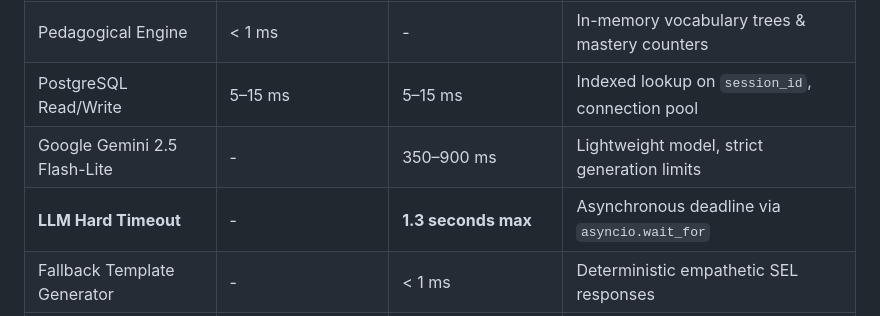
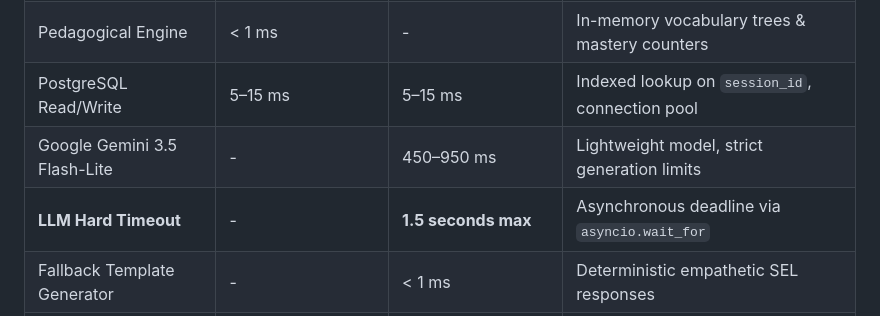
Before and after one commit to Masum58/kids-english-learning-chatbot, a Markdown page: docs/architecture.md, the part around one of its changes. GitHub-like rendering.

```diff
--- a/docs/architecture.md
+++ b/docs/architecture.md
@@ -97,8 +97,8 @@ The project contract strictly mandates an **end-to-end response latency under 2.
 | Mode & State Detection | < 2 ms | < 2 ms | Heuristic token matching & active state lookup |
 | Pedagogical Engine | < 1 ms | - | In-memory vocabulary trees & mastery counters |
 | PostgreSQL Read/Write | 5–15 ms | 5–15 ms | Indexed lookup on `session_id`, connection pool |
-| Google Gemini 2.5 Flash-Lite | - | 350–900 ms | Lightweight model, strict generation limits |
-| **LLM Hard Timeout** | - | **1.3 seconds max** | Asynchronous deadline via `asyncio.wait_for` |
+| Google Gemini 3.5 Flash-Lite | - | 450–950 ms | Lightweight model, strict generation limits |
+| **LLM Hard Timeout** | - | **1.5 seconds max** | Asynchronous deadline via `asyncio.wait_for` |
 | Fallback Template Generator | - | < 1 ms | Deterministic empathetic SEL responses |
 | **Total End-to-End Latency** | **< 60 ms** | **< 1,450 ms** | **Guaranteed < 2,000 ms SLA** |
 
```
Also changed, not shown: other parts of docs/architecture.md (+2 -2 lines), README.md (+5 -5 lines).
